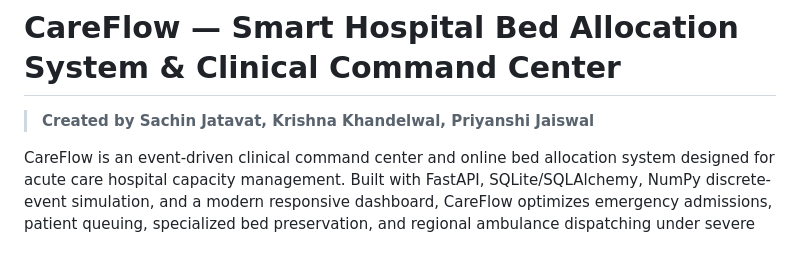
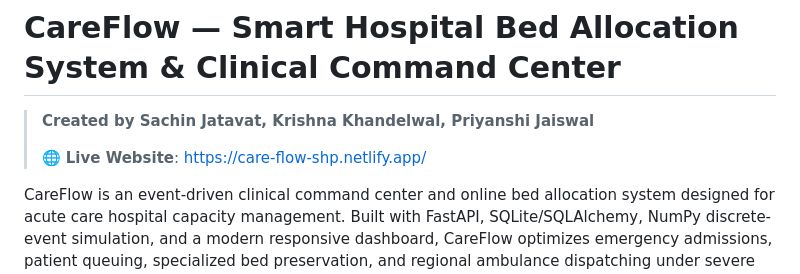
Before and after one commit to sachinjatavat/Care-Free, a Markdown page: README.md, the part around the change. Rendered like a GitHub page; blank space fills up the shorter version.

Commit message:
Add Netlify live website link to READMEs (https://care-flow-shp.netlify.app/)

```diff
--- a/README.md
+++ b/README.md
@@ -1,6 +1,8 @@
 # CareFlow — Smart Hospital Bed Allocation System & Clinical Command Center
 
 > **Created by Sachin Jatavat, Krishna Khandelwal, Priyanshi Jaiswal**
+>
+> 🌐 **Live Website**: [https://care-flow-shp.netlify.app/](https://care-flow-shp.netlify.app/)
 
 CareFlow is an event-driven clinical command center and online bed allocation system designed for acute care hospital capacity management. Built with FastAPI, SQLite/SQLAlchemy, NumPy discrete-event simulation, and a modern responsive dashboard, CareFlow optimizes emergency admissions, patient queuing, specialized bed preservation, and regional ambulance dispatching under severe capacity constraints.
 
```
Also changed, not shown: backend/README.md (+2 -0 lines).
